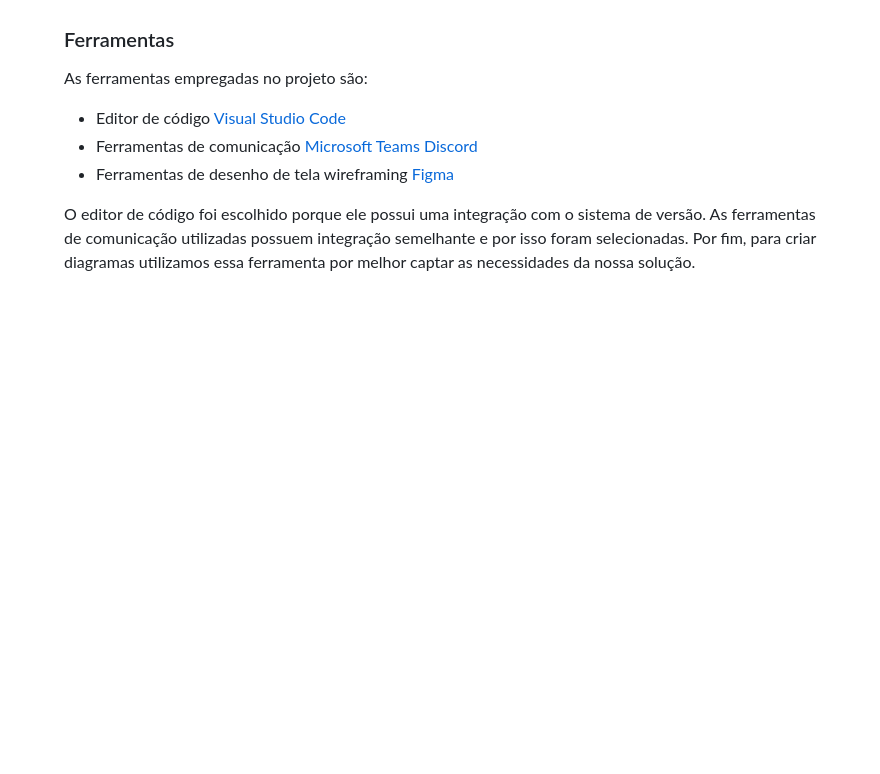
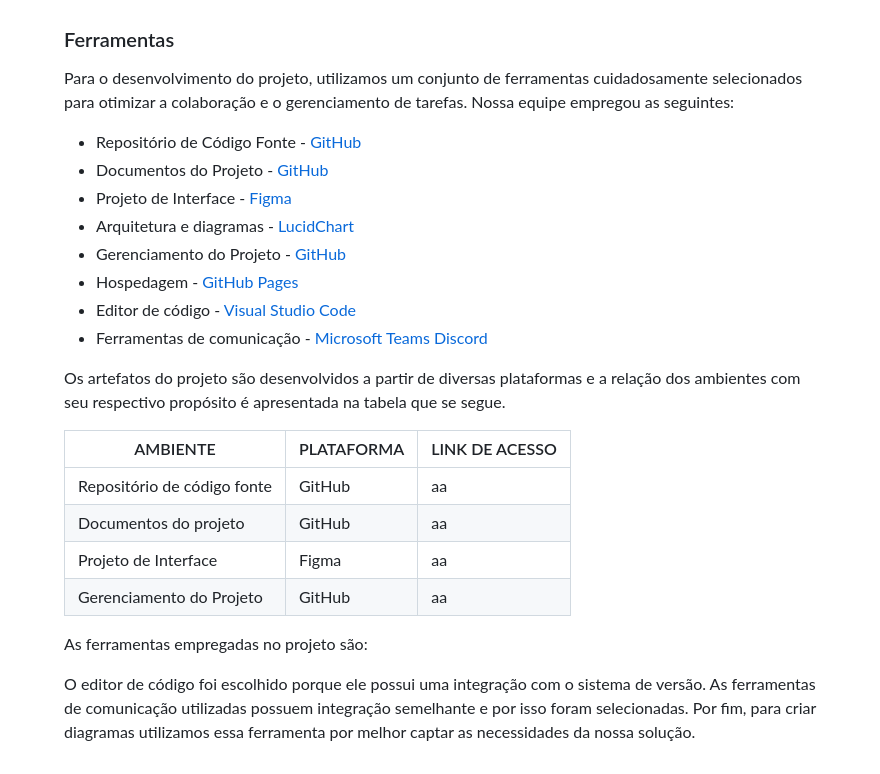
Before and after one commit to riniel-rodrigo/educa-tube, a Markdown page: docs/03-Metodologia.md, the part around the change. Rendered like a GitHub page; blank space fills up the shorter version.

```diff
--- a/docs/03-Metodologia.md
+++ b/docs/03-Metodologia.md
@@ -56,11 +56,29 @@ Para a distribuição das tarefas (Gestão da equipe) foi utilizado o [Trello](h
 
 ### Ferramentas
 
+Para o desenvolvimento do projeto, utilizamos um conjunto de ferramentas cuidadosamente selecionados para otimizar a colaboração e o gerenciamento de tarefas. Nossa equipe empregou as seguintes:
+
+- Repositório de Código Fonte - [GitHub](https://github.com/)
+- Documentos do Projeto - [GitHub](https://github.com/)
+- Projeto de Interface - [Figma](https://www.figma.com/)
+- Arquitetura e diagramas - [LucidChart](https://www.lucidchart.com/pages/pt)
+- Gerenciamento do Projeto - [GitHub](https://github.com/)
+- Hospedagem - [GitHub Pages](https://pages.github.com/)
+- Editor de código - [Visual Studio Code](https://code.visualstudio.com/)
+- Ferramentas de comunicação - [Microsoft Teams](https://teams.microsoft.com/) [Discord](https://discord.com/)
+
+Os artefatos do projeto são desenvolvidos a partir de diversas plataformas e a relação dos ambientes com seu respectivo propósito é apresentada na tabela que se segue.
+
+| AMBIENTE                            | PLATAFORMA                         | LINK DE ACESSO                         |
+|-------------------------------------|------------------------------------|----------------------------------------|
+| Repositório de código fonte         | GitHub                             |aa|
+| Documentos do projeto               | GitHub                             |aa|
+| Projeto de Interface                | Figma                              |aa|
+| Gerenciamento do Projeto            | GitHub                             |aa|
+
 As ferramentas empregadas no projeto são:
 
-- Editor de código [Visual Studio Code](https://code.visualstudio.com/)
-- Ferramentas de comunicação [Microsoft Teams](https://teams.microsoft.com/) [Discord](https://discord.com/)
-- Ferramentas de desenho de tela wireframing [Figma](https://figma.com/)
+
 
 O editor de código foi escolhido porque ele possui uma integração com o
 sistema de versão. As ferramentas de comunicação utilizadas possuem
```
